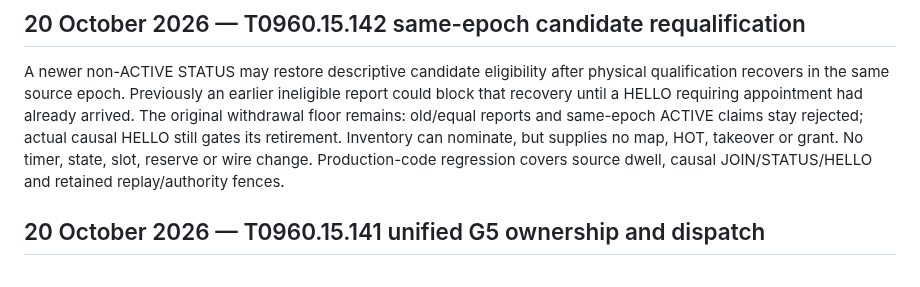
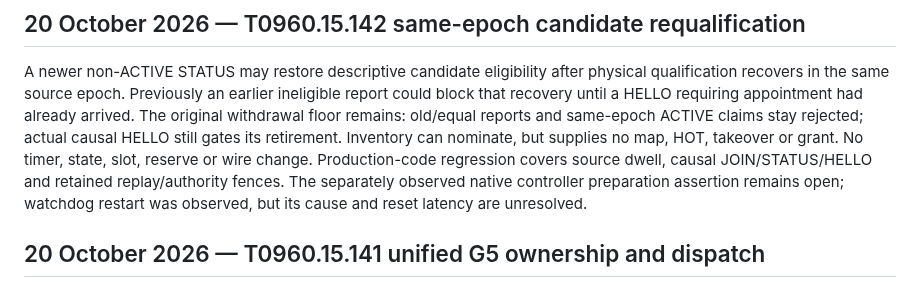
Before and after one commit to yantisj2/PToB, a Markdown page: CHANGELOG.md, the part around the change. Drawn GitHub-style.

```diff
--- a/CHANGELOG.md
+++ b/CHANGELOG.md
@@ -12,6 +12,8 @@ and same-epoch ACTIVE claims stay rejected; actual causal HELLO still gates its
 retirement. Inventory can nominate, but supplies no map, HOT, takeover or grant.
 No timer, state, slot, reserve or wire change. Production-code regression covers
 source dwell, causal JOIN/STATUS/HELLO and retained replay/authority fences.
+The separately observed native controller preparation assertion remains open;
+watchdog restart was observed, but its cause and reset latency are unresolved.
 
 ## 20 October 2026 — T0960.15.141 unified G5 ownership and dispatch
 
```
Also changed, not shown: docs/t096/gm-standby.md (+4 -0 lines).
